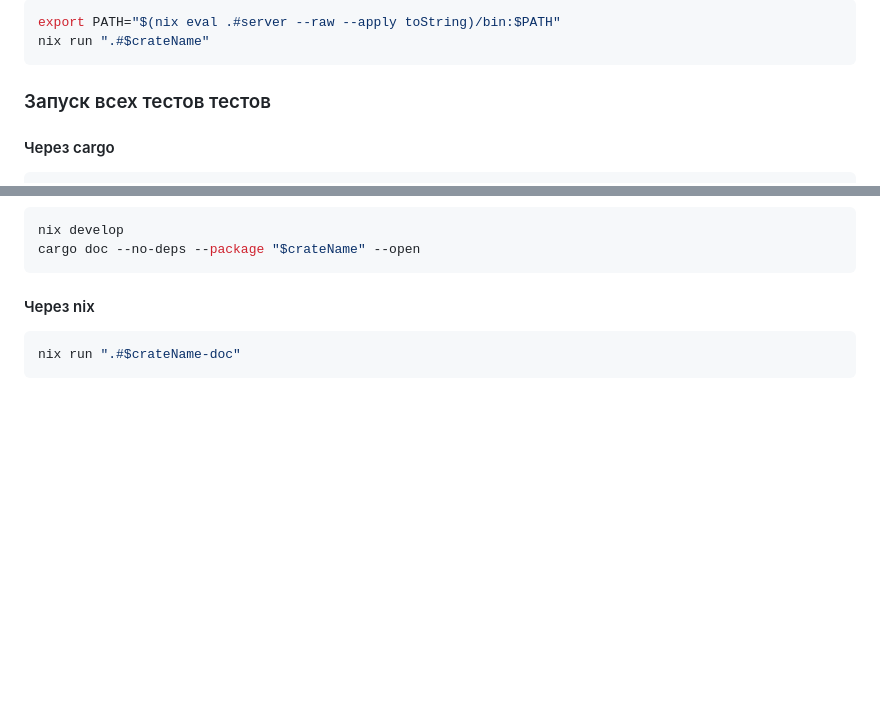
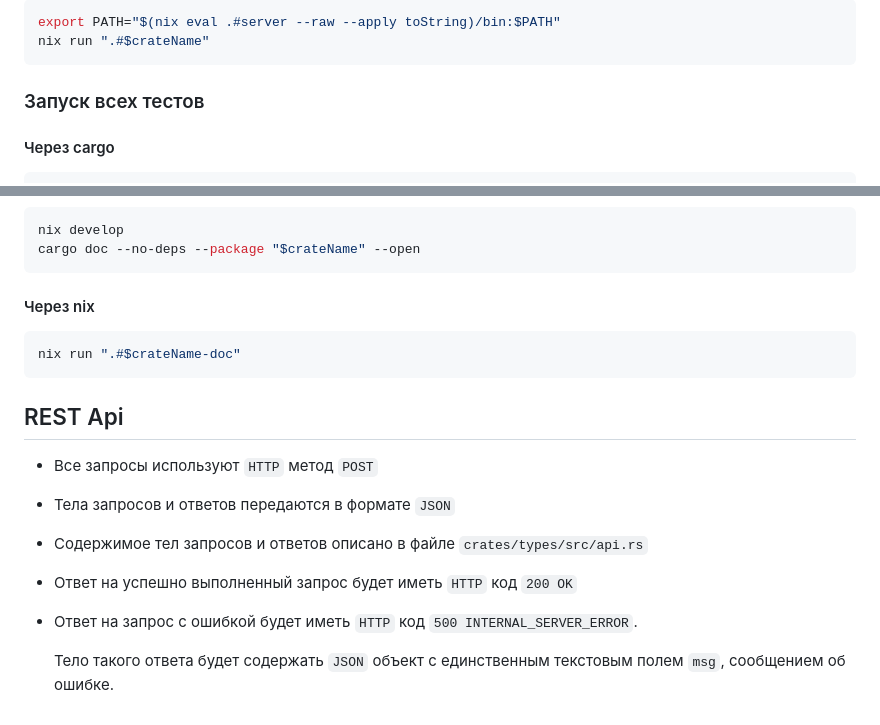
Before and after one commit to kotfind/geometrica, a Markdown page: README.md, 2 parts joined by grey strips. Rendered like a GitHub page; blank space fills up the shorter version.

Commit message:
README: add info about REST Api

````diff
--- a/README.md
+++ b/README.md
@@ -97,7 +97,7 @@ export PATH="$(nix eval .#server --raw --apply toString)/bin:$PATH"
 nix run ".#$crateName"
 ```
 
-### Запуск всех тестов тестов
+### Запуск всех тестов
 
 #### Через cargo
 
@@ -152,3 +152,18 @@ cargo doc --no-deps --package "$crateName" --open
 ```bash
 nix run ".#$crateName-doc"
 ```
+
+## REST Api
+
+- Все запросы используют `HTTP` метод `POST`
+
+- Тела запросов и ответов передаются в формате `JSON`
+
+- Содержимое тел запросов и ответов описано в файле `crates/types/src/api.rs`
+
+- Ответ на успешно выполненный запрос будет иметь `HTTP` код `200 OK`
+
+- Ответ на запрос с ошибкой будет иметь `HTTP` код `500 INTERNAL_SERVER_ERROR`.
+
+    Тело такого ответа будет содержать `JSON` объект с единственным текстовым
+    полем `msg`, сообщением об ошибке.
````
